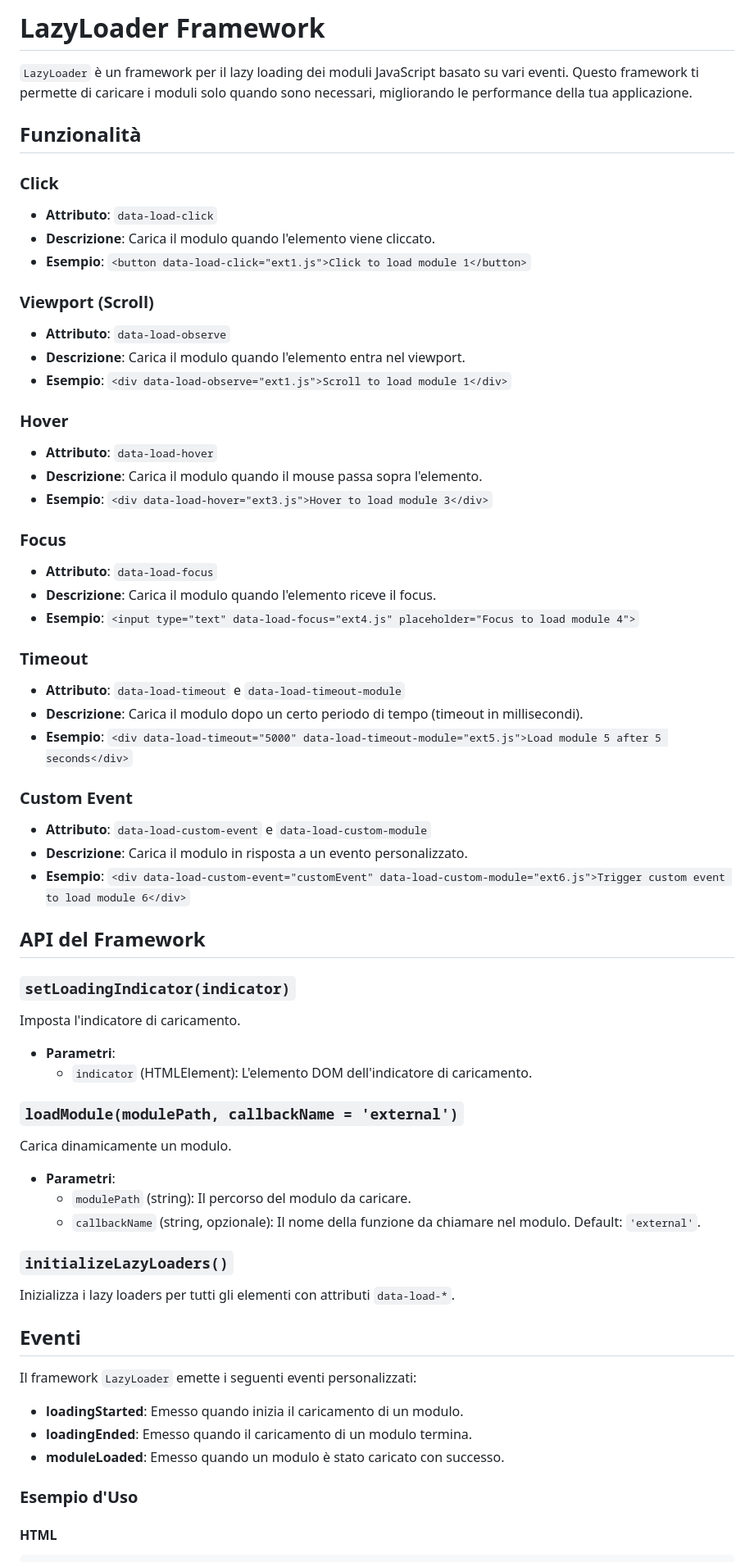
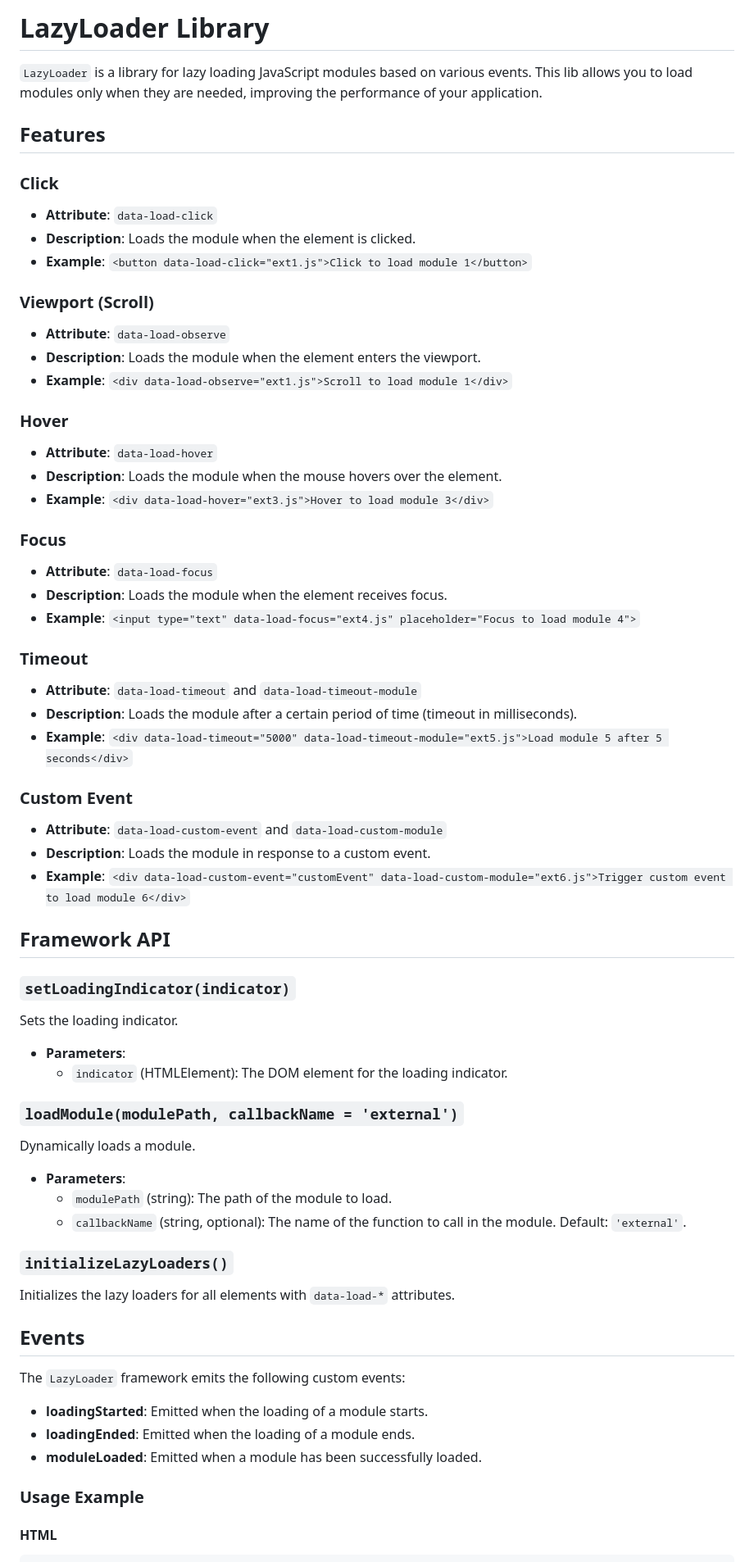
Before and after one commit to omGazz/lazy-wave, a Markdown page: README.md, the part around the change printed below. Shown: that part at 82% size. Rendered like a GitHub page.

```diff
--- a/README.md
+++ b/README.md
@@ -1,66 +1,66 @@
-# LazyLoader Framework
+# LazyLoader Library
 
-`LazyLoader` è un framework per il lazy loading dei moduli JavaScript basato su vari eventi. Questo framework ti permette di caricare i moduli solo quando sono necessari, migliorando le performance della tua applicazione.
+`LazyLoader` is a library for lazy loading JavaScript modules based on various events. This lib allows you to load modules only when they are needed, improving the performance of your application.
 
-## Funzionalità
+## Features
 
 ### Click
-- **Attributo**: `data-load-click`
-- **Descrizione**: Carica il modulo quando l'elemento viene cliccato.
-- **Esempio**: `<button data-load-click="ext1.js">Click to load module 1</button>`
+- **Attribute**: `data-load-click`
+- **Description**: Loads the module when the element is clicked.
+- **Example**: `<button data-load-click="ext1.js">Click to load module 1</button>`
 
 ### Viewport (Scroll)
-- **Attributo**: `data-load-observe`
-- **Descrizione**: Carica il modulo quando l'elemento entra nel viewport.
-- **Esempio**: `<div data-load-observe="ext1.js">Scroll to load module 1</div>`
+- **Attribute**: `data-load-observe`
+- **Description**: Loads the module when the element enters the viewport.
+- **Example**: `<div data-load-observe="ext1.js">Scroll to load module 1</div>`
 
 ### Hover
-- **Attributo**: `data-load-hover`
-- **Descrizione**: Carica il modulo quando il mouse passa sopra l'elemento.
-- **Esempio**: `<div data-load-hover="ext3.js">Hover to load module 3</div>`
+- **Attribute**: `data-load-hover`
+- **Description**: Loads the module when the mouse hovers over the element.
+- **Example**: `<div data-load-hover="ext3.js">Hover to load module 3</div>`
 
 ### Focus
-- **Attributo**: `data-load-focus`
-- **Descrizione**: Carica il modulo quando l'elemento riceve il focus.
-- **Esempio**: `<input type="text" data-load-focus="ext4.js" placeholder="Focus to load module 4">`
+- **Attribute**: `data-load-focus`
+- **Description**: Loads the module when the element receives focus.
+- **Example**: `<input type="text" data-load-focus="ext4.js" placeholder="Focus to load module 4">`
 
 ### Timeout
-- **Attributo**: `data-load-timeout` e `data-load-timeout-module`
-- **Descrizione**: Carica il modulo dopo un certo periodo di tempo (timeout in millisecondi).
-- **Esempio**: `<div data-load-timeout="5000" data-load-timeout-module="ext5.js">Load module 5 after 5 seconds</div>`
+- **Attribute**: `data-load-timeout` and `data-load-timeout-module`
+- **Description**: Loads the module after a certain period of time (timeout in milliseconds).
+- **Example**: `<div data-load-timeout="5000" data-load-timeout-module="ext5.js">Load module 5 after 5 seconds</div>`
 
 ### Custom Event
-- **Attributo**: `data-load-custom-event` e `data-load-custom-module`
-- **Descrizione**: Carica il modulo in risposta a un evento personalizzato.
-- **Esempio**: `<div data-load-custom-event="customEvent" data-load-custom-module="ext6.js">Trigger custom event to load module 6</div>`
+- **Attribute**: `data-load-custom-event` and `data-load-custom-module`
+- **Description**: Loads the module in response to a custom event.
+- **Example**: `<div data-load-custom-event="customEvent" data-load-custom-module="ext6.js">Trigger custom event to load module 6</div>`
 
-## API del Framework
+## Framework API
 
 ### `setLoadingIndicator(indicator)`
-Imposta l'indicatore di caricamento.
+Sets the loading indicator.
 
-- **Parametri**:
-  - `indicator` (HTMLElement): L'elemento DOM dell'indicatore di caricamento.
+- **Parameters**:
+  - `indicator` (HTMLElement): The DOM element for the loading indicator.
 
 ### `loadModule(modulePath, callbackName = 'external')`
-Carica dinamicamente un modulo.
+Dynamically loads a module.
 
-- **Parametri**:
-  - `modulePath` (string): Il percorso del modulo da caricare.
-  - `callbackName` (string, opzionale): Il nome della funzione da chiamare nel modulo. Default: `'external'`.
+- **Parameters**:
+  - `modulePath` (string): The path of the module to load.
+  - `callbackName` (string, optional): The name of the function to call in the module. Default: `'external'`.
 
 ### `initializeLazyLoaders()`
-Inizializza i lazy loaders per tutti gli elementi con attributi `data-load-*`.
+Initializes the lazy loaders for all elements with `data-load-*` attributes.
 
-## Eventi
+## Events
 
-Il framework `LazyLoader` emette i seguenti eventi personalizzati:
+The `LazyLoader` framework emits the following custom events:
 
-- **loadingStarted**: Emesso quando inizia il caricamento di un modulo.
-- **loadingEnded**: Emesso quando il caricamento di un modulo termina.
-- **moduleLoaded**: Emesso quando un modulo è stato caricato con successo.
+- **loadingStarted**: Emitted when the loading of a module starts.
+- **loadingEnded**: Emitted when the loading of a module ends.
+- **moduleLoaded**: Emitted when a module has been successfully loaded.
 
-### Esempio d'Uso
+### Usage Example
 
 #### HTML
 
```
Also changed, not shown: other parts of README.md (+1 -0 lines).
